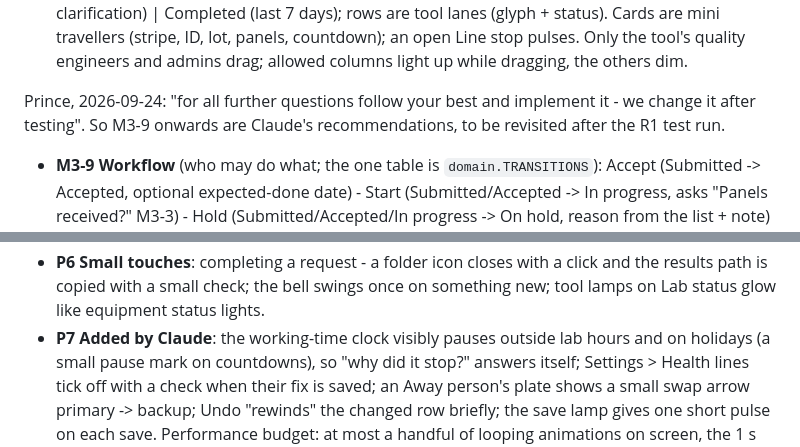
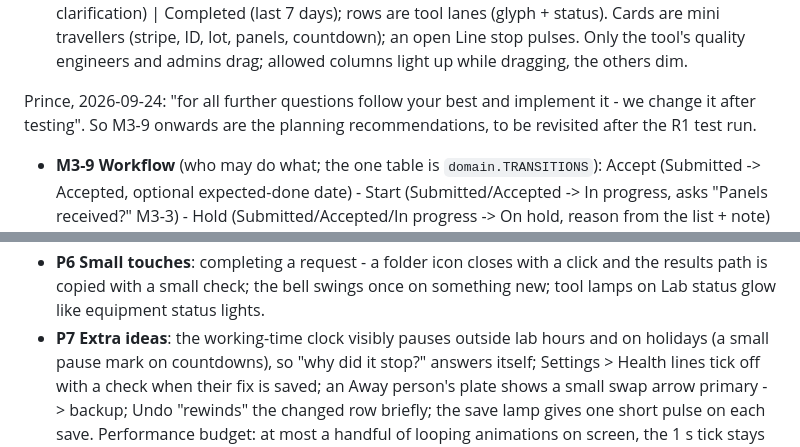
Before and after one commit to sheldcoop/metrology-request-tracker, a Markdown page: DECISIONS.md, 2 parts joined by grey strips. Drawn GitHub-style.

Commit message:
Tidy wording in DECISIONS

```diff
--- a/DECISIONS.md
+++ b/DECISIONS.md
@@ -296,7 +296,7 @@ Rules in `CLAUDE.md`, decisions here, parked items in `OPEN_QUESTIONS.md`.
   engineers and admins drag; allowed columns light up while dragging, the others dim.
 
 Prince, 2026-09-24: "for all further questions follow your best and implement it - we change it
-after testing". So M3-9 onwards are Claude's recommendations, to be revisited after the R1 test run.
+after testing". So M3-9 onwards are the planning recommendations, to be revisited after the R1 test run.
 - **M3-9** **Workflow** (who may do what; the one table is `domain.TRANSITIONS`):
   Accept (Submitted -> Accepted, optional expected-done date) - Start (Submitted/Accepted -> In
   progress, asks "Panels received?" M3-3) - Hold (Submitted/Accepted/In progress -> On hold, reason
@@ -348,7 +348,7 @@ never the only signal - the text/label says the same thing.
 - **P6 Small touches**: completing a request - a folder icon closes with a click and the results
   path is copied with a small check; the bell swings once on something new; tool lamps on Lab
   status glow like equipment status lights.
-- **P7 Added by Claude**: the working-time clock visibly pauses outside lab hours and on holidays
+- **P7 Extra ideas**: the working-time clock visibly pauses outside lab hours and on holidays
   (a small pause mark on countdowns), so "why did it stop?" answers itself; Settings > Health
   lines tick off with a check when their fix is saved; an Away person's plate shows a small
   swap arrow primary -> backup; Undo "rewinds" the changed row briefly; the save lamp gives one
```
